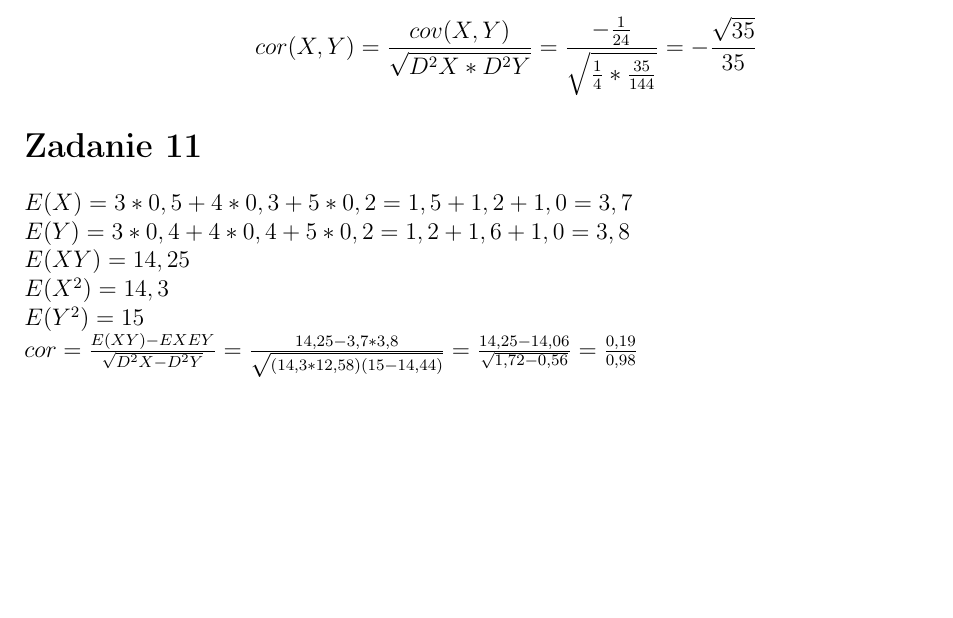
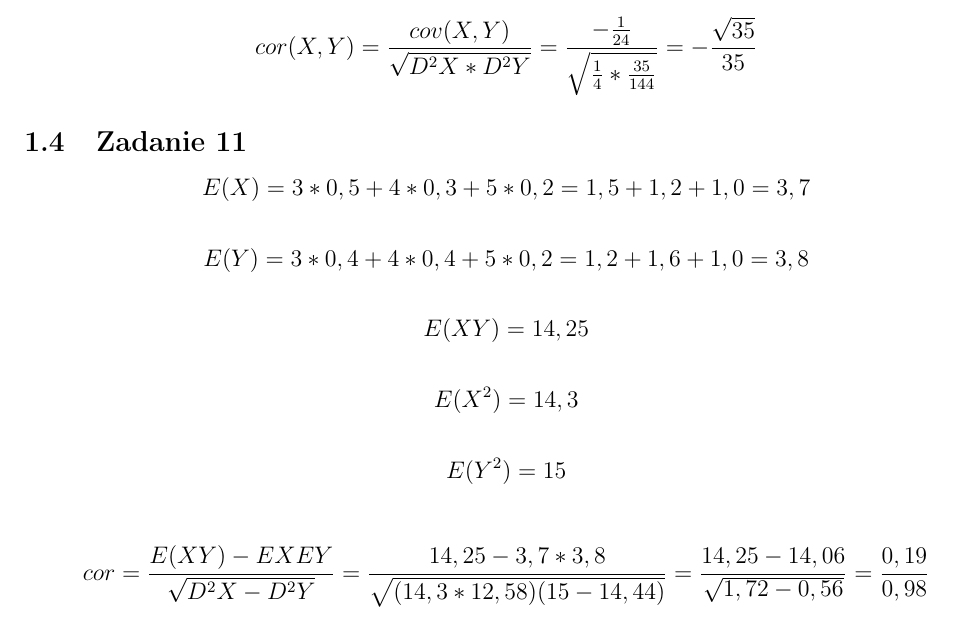
Before and after one commit to KSIUJ/RPS, a LaTeX document (zadania_rozwiazania.tex, which reads tydzien_08/zad_11.tex): part of page 3 of 3, cut so that both start at the same text, the shorter picture padded with empty space. Compiled offline with pdfLaTeX.

Commit message:
Drobne poprawki w latexu.

```diff
--- a/tydzien_08/zad_11.tex
+++ b/tydzien_08/zad_11.tex
@@ -10,9 +10,15 @@ XY &3 &4 &5 & \\ \hline
 $ $ &0,4 &0,4 &0,2 & \\ \hline
 \end{tabular}
 \end{table}
-$E(X) = 3*0,5 + 4*0,3 + 5*0,2 = 1,5 + 1,2 + 1,0 = 3,7$\newline
-$E(Y) = 3*0,4 + 4*0,4 + 5*0,2 = 1,2 + 1,6 + 1,0 = 3,8$\newline
-$E(XY) = 14,25$\newline
-$E(X^2) = 14,3$\newline
-$E(Y^2) = 15$\newline
-$cor = \frac{E(XY) - EXEY}{\sqrt{D^2X - D^2Y}} = \frac{14,25 - 3,7*3,8}{\sqrt{(14,3*12,58)(15 - 14,44)}} = \frac{14,25 - 14,06}{\sqrt{1,72 - 0,56}} = \frac{0,19}{0,98}$
+
+$$E(X) = 3*0,5 + 4*0,3 + 5*0,2 = 1,5 + 1,2 + 1,0 = 3,7$$
+
+$$E(Y) = 3*0,4 + 4*0,4 + 5*0,2 = 1,2 + 1,6 + 1,0 = 3,8$$
+
+$$E(XY) = 14,25$$
+
+$$E(X^2) = 14,3$$
+
+$$E(Y^2) = 15$$
+
+$$cor = \frac{E(XY) - EXEY}{\sqrt{D^2X - D^2Y}} = \frac{14,25 - 3,7*3,8}{\sqrt{(14,3*12,58)(15 - 14,44)}} = \frac{14,25 - 14,06}{\sqrt{1,72 - 0,56}} = \frac{0,19}{0,98}$$
```
Also changed, not shown: tydzien_08/zad_11.tex (2 more changed lines).
